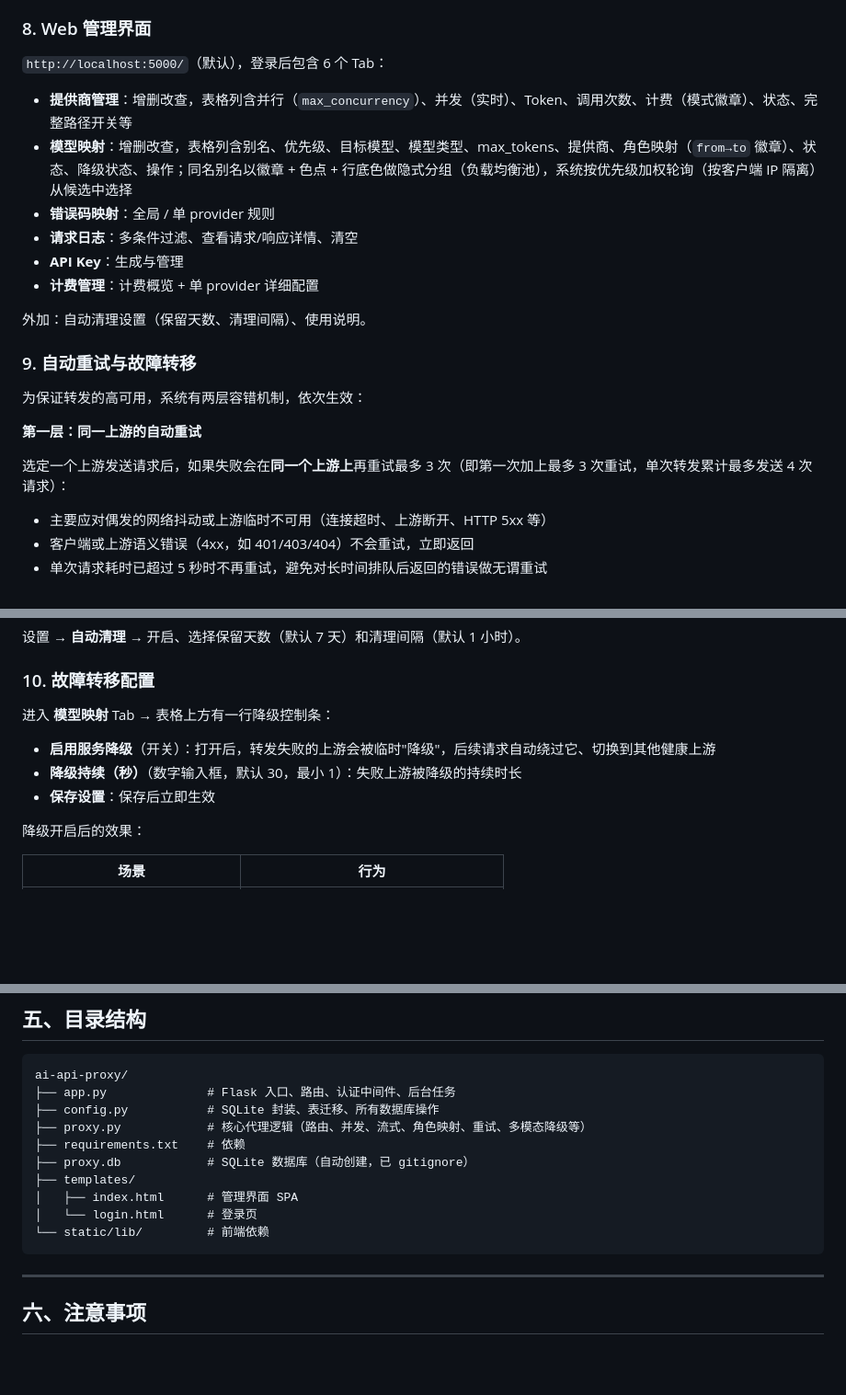
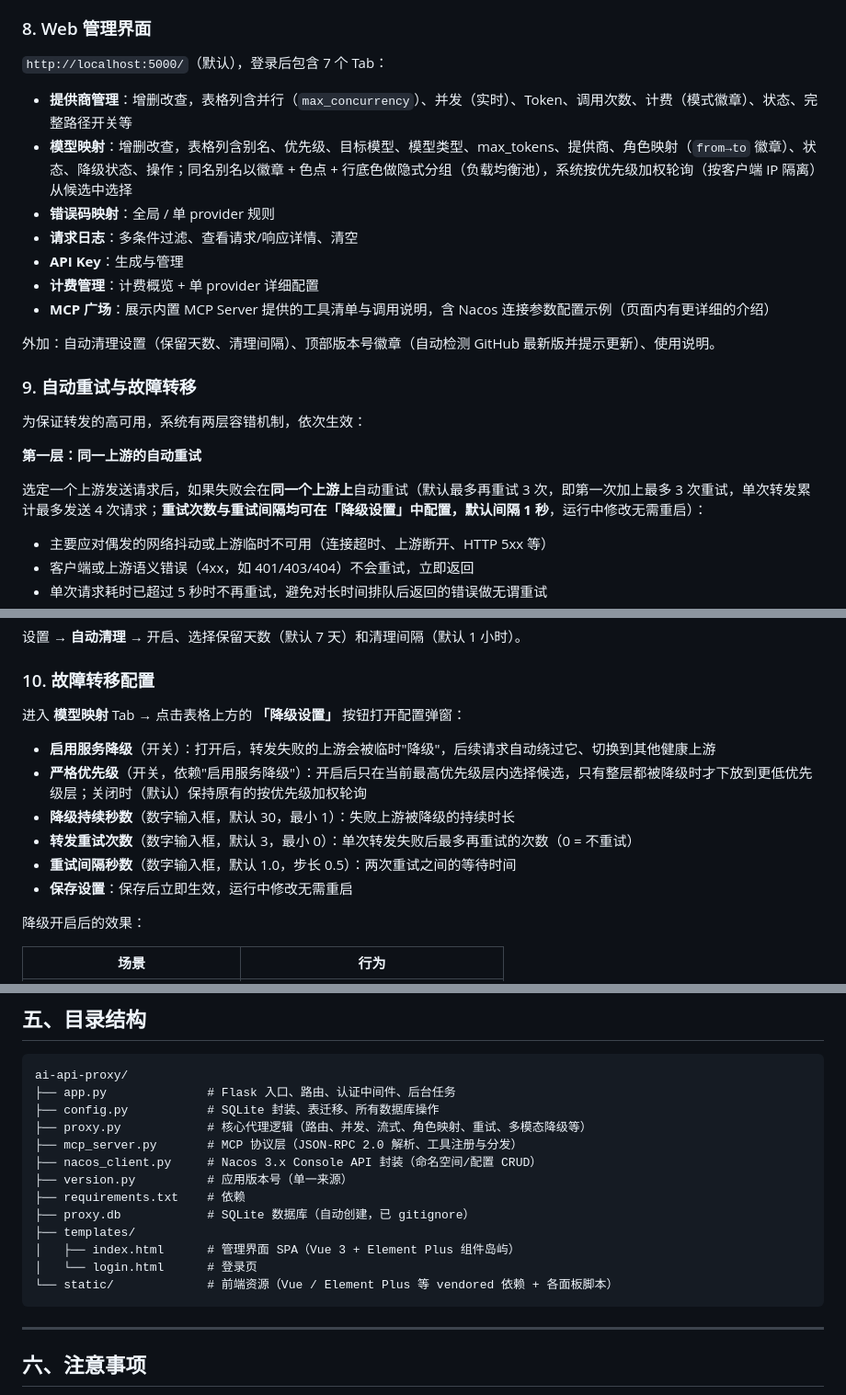
Before and after one commit to sky-unicorn/vibe-coding-proxy, a Markdown page: README.md, 3 parts joined by grey strips. Shown at 92% size. GitHub-like rendering; blank space fills up the shorter version.

Commit message:
同步 README 至 v3.0.0 代码现状
v2→v3 引入的若干能力未及时同步进文档，导致 README 与代码脱节，
按当前代码逐项核对后补齐：

- 新增 MCP Server 说明：/mcp 端点、内置 MCP 广场 Tab、启动横幅
  补 MCP/Nacos 一行，简介与项目作用各留一句入口（详情引导至页面）
- 重试次数与间隔已可配置：标注默认 3 次/1 秒、运行中改无需重启
- 严格优先级（逐级下放）选池模式：在模型映射与故障转移配置中补述
- 故障转移配置入口由"降级控制条"更正为「降级设置」弹窗 5 项
- Web 界面 Tab 数 6→7，外加项补版本号徽章
- 目录结构补 mcp_server.py / nacos_client.py / version.py

````diff
--- a/README.md
+++ b/README.md
@@ -105,7 +108,7 @@
 
 ### 8. Web 管理界面
 
-`http://localhost:5000/`（默认），登录后包含 6 个 Tab：
+`http://localhost:5000/`（默认），登录后包含 7 个 Tab：
 
 - **提供商管理**：增删改查，表格列含并行（`max_concurrency`）、并发（实时）、Token、调用次数、计费（模式徽章）、状态、完整路径开关等
 - **模型映射**：增删改查，表格列含别名、优先级、目标模型、模型类型、max_tokens、提供商、角色映射（`from→to` 徽章）、状态、降级状态、操作；同名别名以徽章 + 色点 + 行底色做隐式分组（负载均衡池），系统按优先级加权轮询（按客户端 IP 隔离）从候选中选择
@@ -113,8 +116,9 @@
 - **请求日志**：多条件过滤、查看请求/响应详情、清空
 - **API Key**：生成与管理
 - **计费管理**：计费概览 + 单 provider 详细配置
+- **MCP 广场**：展示内置 MCP Server 提供的工具清单与调用说明，含 Nacos 连接参数配置示例（页面内有更详细的介绍）
 
-外加：自动清理设置（保留天数、清理间隔）、使用说明。
+外加：自动清理设置（保留天数、清理间隔）、顶部版本号徽章（自动检测 GitHub 最新版并提示更新）、使用说明。
 
 ### 9. 自动重试与故障转移
 
@@ -122,7 +126,7 @@
 
 **第一层：同一上游的自动重试**
 
-选定一个上游发送请求后，如果失败会在**同一个上游上**再重试最多 3 次（即第一次加上最多 3 次重试，单次转发累计最多发送 4 次请求）：
+选定一个上游发送请求后，如果失败会在**同一个上游上**自动重试（默认最多再重试 3 次，即第一次加上最多 3 次重试，单次转发累计最多发送 4 次请求；**重试次数与重试间隔均可在「降级设置」中配置，默认间隔 1 秒**，运行中修改无需重启）：
 
 - 主要应对偶发的网络抖动或上游临时不可用（连接超时、上游断开、HTTP 5xx 等）
 - 客户端或上游语义错误（4xx，如 401/403/404）不会重试，立即返回
@@ -395,11 +400,14 @@ curl -X POST http://localhost:5000/openai/responses \
 
 ### 10. 故障转移配置
 
-进入 **模型映射** Tab → 表格上方有一行降级控制条：
+进入 **模型映射** Tab → 点击表格上方的 **「降级设置」** 按钮打开配置弹窗：
 
 - **启用服务降级**（开关）：打开后，转发失败的上游会被临时"降级"，后续请求自动绕过它、切换到其他健康上游
-- **降级持续（秒）**（数字输入框，默认 30，最小 1）：失败上游被降级的持续时长
-- **保存设置**：保存后立即生效
+- **严格优先级**（开关，依赖"启用服务降级"）：开启后只在当前最高优先级层内选择候选，只有整层都被降级时才下放到更低优先级层；关闭时（默认）保持原有的按优先级加权轮询
+- **降级持续秒数**（数字输入框，默认 30，最小 1）：失败上游被降级的持续时长
+- **转发重试次数**（数字输入框，默认 3，最小 0）：单次转发失败后最多再重试的次数（0 = 不重试）
+- **重试间隔秒数**（数字输入框，默认 1.0，步长 0.5）：两次重试之间的等待时间
+- **保存设置**：保存后立即生效，运行中修改无需重启
 
 降级开启后的效果：
 
@@ -422,12 +430,15 @@ ai-api-proxy/
 ├── app.py              # Flask 入口、路由、认证中间件、后台任务
 ├── config.py           # SQLite 封装、表迁移、所有数据库操作
 ├── proxy.py            # 核心代理逻辑（路由、并发、流式、角色映射、重试、多模态降级等）
+├── mcp_server.py       # MCP 协议层（JSON-RPC 2.0 解析、工具注册与分发）
+├── nacos_client.py     # Nacos 3.x Console API 封装（命名空间/配置 CRUD）
+├── version.py          # 应用版本号（单一来源）
 ├── requirements.txt    # 依赖
 ├── proxy.db            # SQLite 数据库（自动创建，已 gitignore）
 ├── templates/
-│   ├── index.html      # 管理界面 SPA
+│   ├── index.html      # 管理界面 SPA（Vue 3 + Element Plus 组件岛屿）
 │   └── login.html      # 登录页
-└── static/lib/         # 前端依赖
+└── static/             # 前端资源（Vue / Element Plus 等 vendored 依赖 + 各面板脚本）
 ```
 
 ---
````
Also changed, not shown: other parts of README.md (+5 -1 lines).
